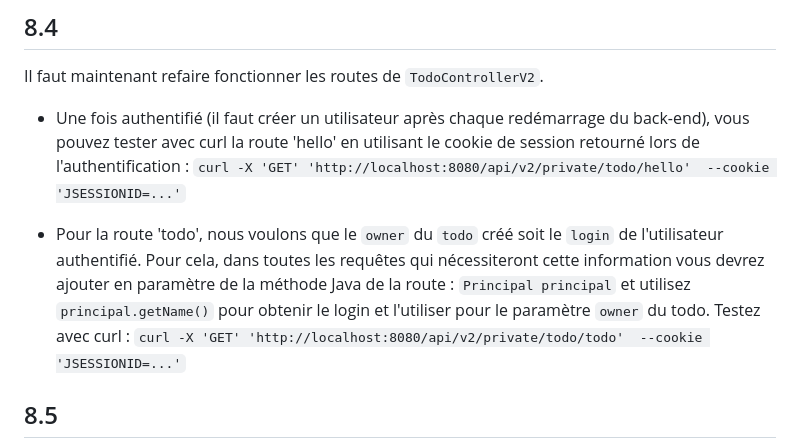
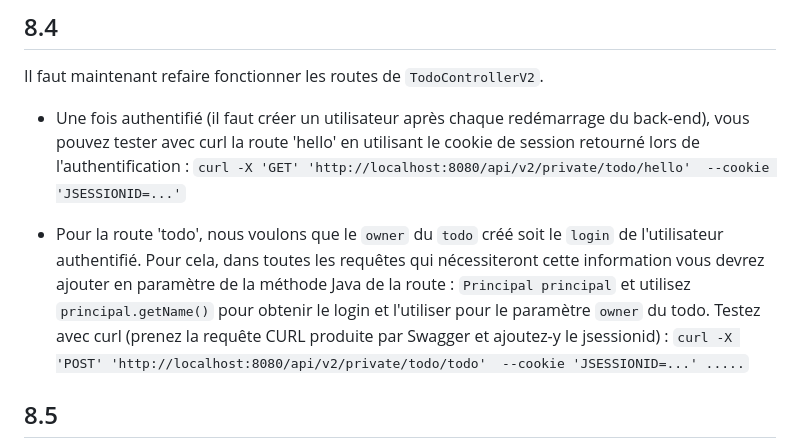
Before and after one commit to arnobl/WebEngineering-INSA, a Markdown page: tp-spring/README.md, the part around the change. Rendered like a GitHub page.

```diff
--- a/tp-spring/README.md
+++ b/tp-spring/README.md
@@ -561,8 +561,8 @@ Il faut maintenant refaire fonctionner les routes de `TodoControllerV2`.
 `curl -X 'GET' 'http://localhost:8080/api/v2/private/todo/hello'  --cookie 'JSESSIONID=...'`
 
 
-- Pour la route 'todo', nous voulons que le `owner` du `todo` créé soit le `login` de l'utilisateur authentifié. Pour cela, dans toutes les requêtes qui nécessiteront cette information vous devrez ajouter en paramètre de la méthode Java de la route : `Principal principal` et utilisez `principal.getName()` pour obtenir le login et l'utiliser pour le paramètre `owner` du todo. Testez avec curl :
-`curl -X 'GET' 'http://localhost:8080/api/v2/private/todo/todo'  --cookie 'JSESSIONID=...'`
+- Pour la route 'todo', nous voulons que le `owner` du `todo` créé soit le `login` de l'utilisateur authentifié. Pour cela, dans toutes les requêtes qui nécessiteront cette information vous devrez ajouter en paramètre de la méthode Java de la route : `Principal principal` et utilisez `principal.getName()` pour obtenir le login et l'utiliser pour le paramètre `owner` du todo. Testez avec curl (prenez la requête CURL produite par Swagger et ajoutez-y le jsessionid)  :
+`curl -X 'POST' 'http://localhost:8080/api/v2/private/todo/todo'  --cookie 'JSESSIONID=...' .....`
 
 
 ## 8.5
```
